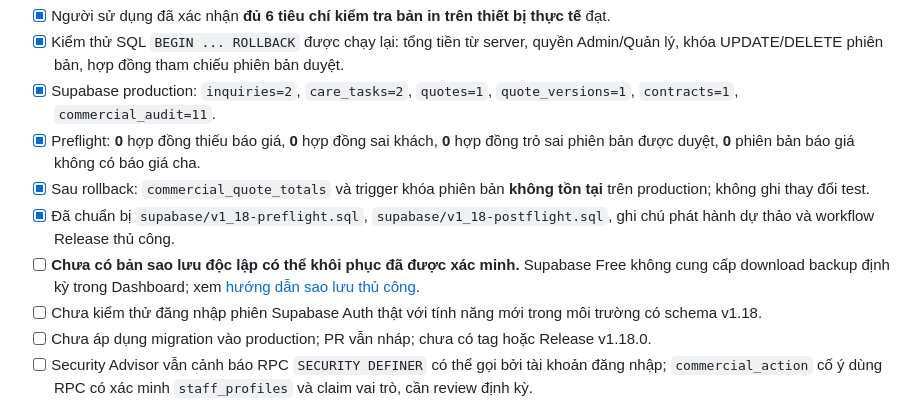
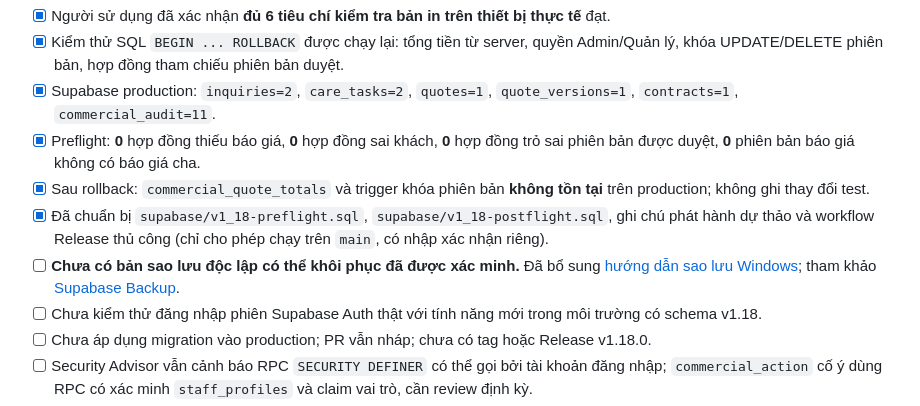
Before and after one commit to infiniti-money/Web-Design, a Markdown page: V1_18_RELEASE_GATE.md, the part around the change. GitHub-like rendering.

Commit message:
docs(v1.18): link backup guide and manual release safeguards

```diff
--- a/V1_18_RELEASE_GATE.md
+++ b/V1_18_RELEASE_GATE.md
@@ -16,8 +16,8 @@
 - [x] Supabase production: `inquiries=2`, `care_tasks=2`, `quotes=1`, `quote_versions=1`, `contracts=1`, `commercial_audit=11`.
 - [x] Preflight: **0** hợp đồng thiếu báo giá, **0** hợp đồng sai khách, **0** hợp đồng trỏ sai phiên bản được duyệt, **0** phiên bản báo giá không có báo giá cha.
 - [x] Sau rollback: `commercial_quote_totals` và trigger khóa phiên bản **không tồn tại** trên production; không ghi thay đổi test.
-- [x] Đã chuẩn bị `supabase/v1_18-preflight.sql`, `supabase/v1_18-postflight.sql`, ghi chú phát hành dự thảo và workflow Release thủ công.
-- [ ] **Chưa có bản sao lưu độc lập có thể khôi phục đã được xác minh.** Supabase Free không cung cấp download backup định kỳ trong Dashboard; xem [hướng dẫn sao lưu thủ công](https://supabase.com/docs/guides/platform/backups).
+- [x] Đã chuẩn bị `supabase/v1_18-preflight.sql`, `supabase/v1_18-postflight.sql`, ghi chú phát hành dự thảo và workflow Release thủ công (chỉ cho phép chạy trên `main`, có nhập xác nhận riêng).
+- [ ] **Chưa có bản sao lưu độc lập có thể khôi phục đã được xác minh.** Đã bổ sung [hướng dẫn sao lưu Windows](V1_18_BACKUP_WINDOWS.md); tham khảo [Supabase Backup](https://supabase.com/docs/guides/platform/backups).
 - [ ] Chưa kiểm thử đăng nhập phiên Supabase Auth thật với tính năng mới trong môi trường có schema v1.18.
 - [ ] Chưa áp dụng migration vào production; PR vẫn nháp; chưa có tag hoặc Release v1.18.0.
 - [ ] Security Advisor vẫn cảnh báo RPC `SECURITY DEFINER` có thể gọi bởi tài khoản đăng nhập; `commercial_action` cố ý dùng RPC có xác minh `staff_profiles` và claim vai trò, cần review định kỳ.
```
